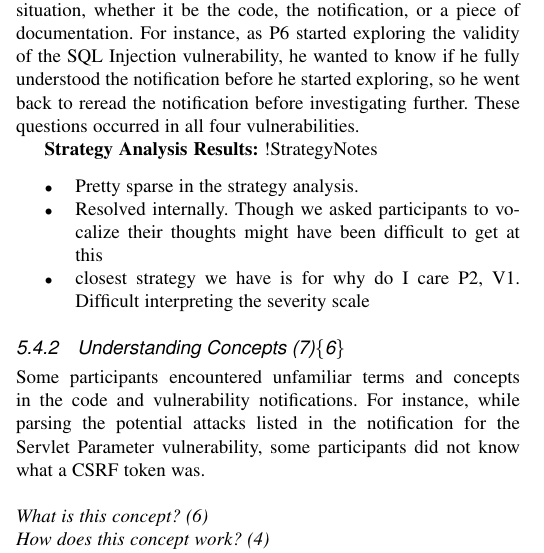
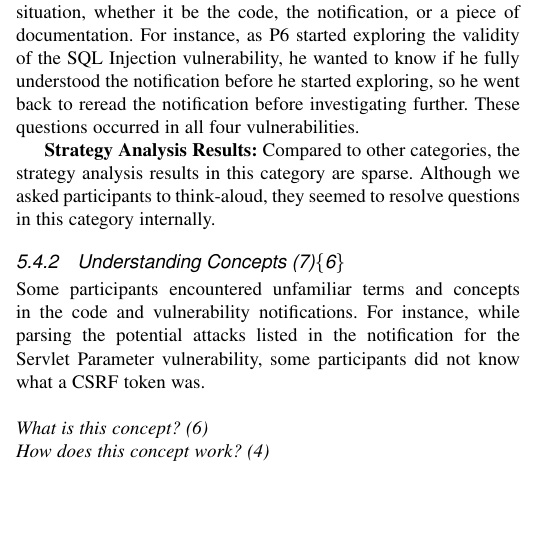
Before and after one commit to DeveloperLiberationFront/iTrustInterviews, a LaTeX paper (iTrustInterviews.tex): part of one column of page 10 of 15, cut so that both start at the same text, the shorter picture padded with empty space. Compiled offline with pdfLaTeX; a missing font is replaced by an installed copy or a similar font; a LaTeX package or settings file that is missing is left out; an older LaTeX class or package is replaced by its successor.

Commit message:
Toward #361

```diff
--- a/iTrustInterviews.tex
+++ b/iTrustInterviews.tex
@@ -1095,13 +1095,8 @@ These questions occurred in all four vulnerabilities.
 
 
 \textbf{Strategy Analysis Results:}
-!StrategyNotes
-\begin{itemize}
-	\item Pretty sparse in the strategy analysis.
-	\item Resolved internally. Though we asked participants to vocalize their thoughts might have been difficult to get at this
-	\item closest strategy we have is for why do I care P2, V1. Difficult interpreting the severity scale
-
-\end{itemize}
+Compared to other categories, the strategy analysis results in this category are sparse.
+Although we asked participants to think-aloud, they seemed to resolve questions in this category internally.
 
 
 %%%%%%%%%%%% Understanding Concepts
```
